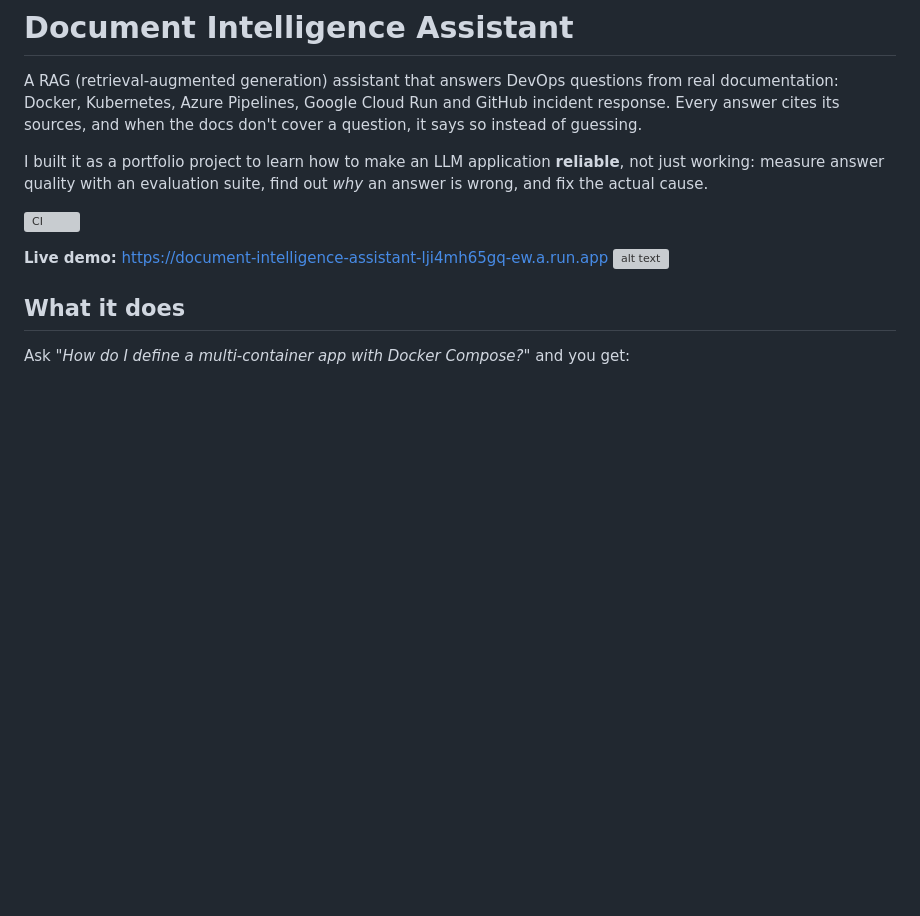
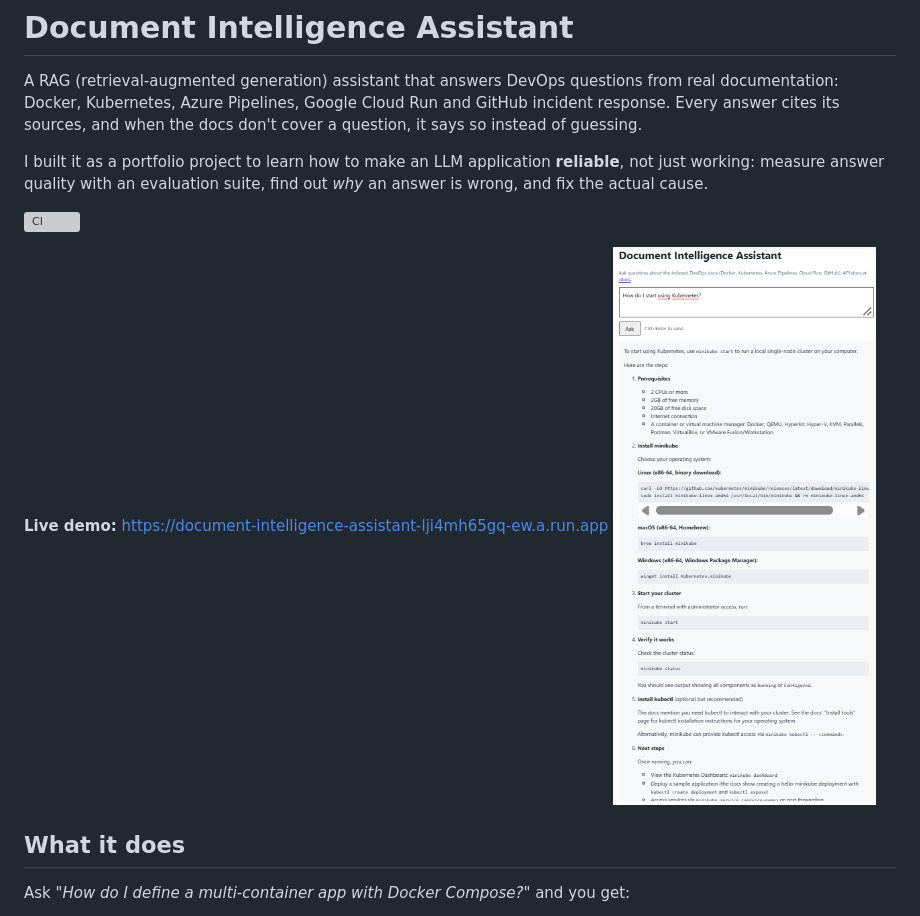
Before and after one commit to Edem94/document-intelligence-assistant, a Markdown page: README.md, the part around the change. Rendered like a GitHub page; blank space fills up the shorter version; grey boxes are pictures that could not be loaded.

Commit message:
Updated link to screenshot README

```diff
--- a/README.md
+++ b/README.md
@@ -7,7 +7,7 @@ I built it as a portfolio project to learn how to make an LLM application **reli
 [![CI](https://github.com/Edem94/document-intelligence-assistant/actions/workflows/ci.yml/badge.svg)](https://github.com/Edem94/document-intelligence-assistant/actions/workflows/ci.yml)
 
 **Live demo:** https://document-intelligence-assistant-lji4mh65gq-ew.a.run.app
-![alt text](image.png)
+![alt text](docs/screenshot.png)
 
 ## What it does
 
```
